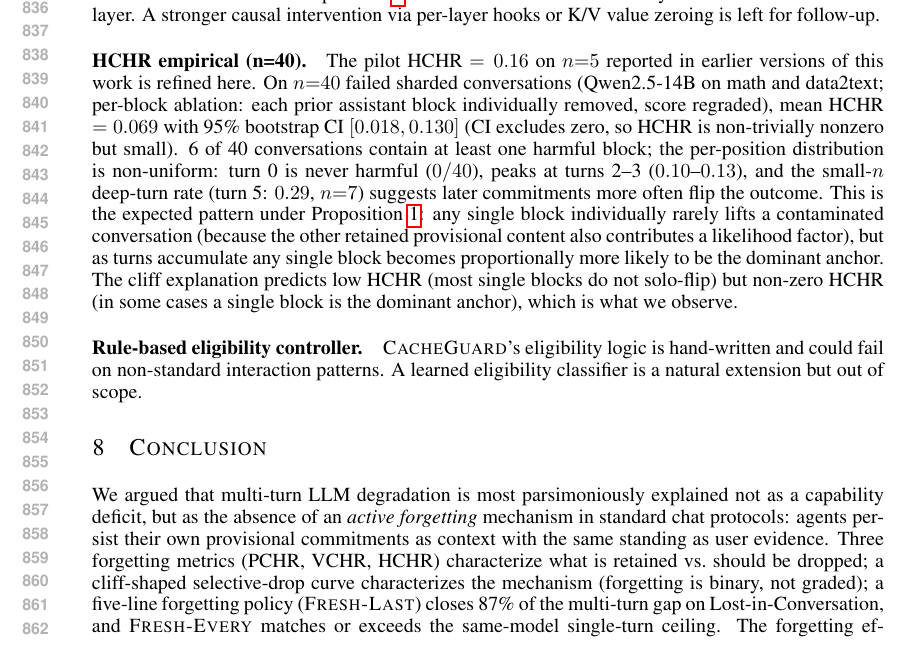
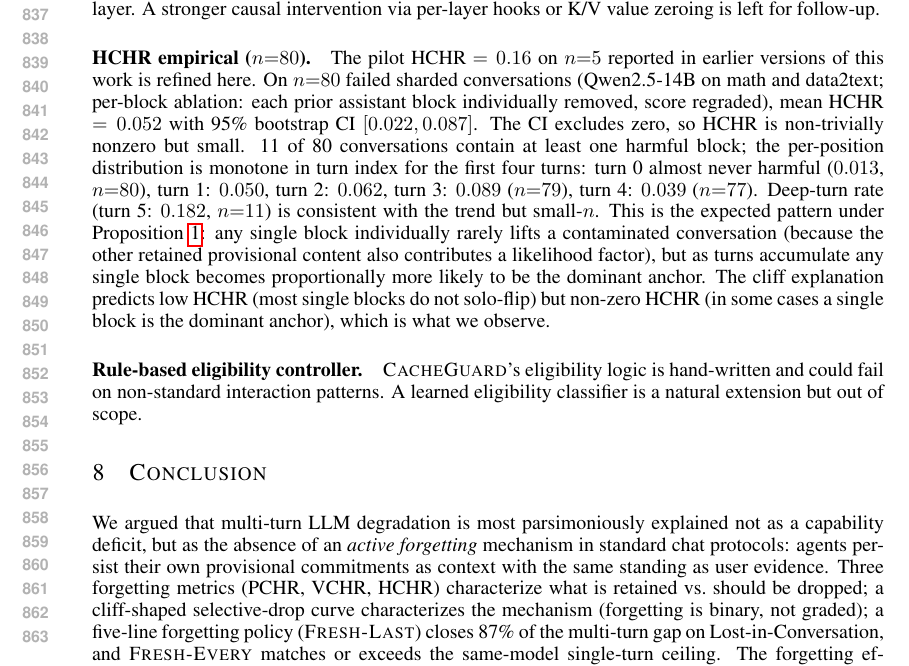
Before and after one commit to ZRay1213/BEYOND-RETENTION-ACTIVE-FORGETTING-IN-MULTI-TURN-LLM-AGENTS, a LaTeX paper (paper/main.tex): part of page 16 of 25, cut at the place of the change. Compiled offline with pdfLaTeX.

Commit message:
Paper: HCHR n=40 -> n=80 (Overleaf 6d944a6)

```diff
--- a/paper/main.tex
+++ b/paper/main.tex
@@ -557,8 +557,8 @@ Among the $N=200$ BFCL base instances, \textsc{CacheGuard} and \textsc{Sharded}
 \paragraph{Approximate PCHR; correlational attention.}
 Our mPCHR is a message-level approximation to vLLM's token-level prefix cache hit rate; the two diverge for \textsc{Fresh-Every} where user content extends rather than rebuilds per turn. The attention measurements in Section~\ref{sec:attention-probe} are correlational at the probe level and only weakly supportive at the causal level (Appendix~\ref{app:attn-patch}, $n=12$): a 2D attention mask alone does not produce the recovery achieved by token-level truncation, indicating that ``retained subset'' in Proposition~\ref{prop:cliff} must be read at the renderer layer rather than the attention layer. A stronger causal intervention via per-layer hooks or K/V value zeroing is left for follow-up.
 
-\paragraph{HCHR empirical (n=40).}
-The pilot HCHR $= 0.16$ on $n{=}5$ reported in earlier versions of this work is refined here. On $n{=}40$ failed sharded conversations (Qwen2.5-14B on math and data2text; per-block ablation: each prior assistant block individually removed, score regraded), mean HCHR $= 0.069$ with 95\% bootstrap CI $[0.018, 0.130]$ (CI excludes zero, so HCHR is non-trivially nonzero but small). 6 of 40 conversations contain at least one harmful block; the per-position distribution is non-uniform: turn 0 is never harmful ($0/40$), peaks at turns 2--3 ($0.10$--$0.13$), and the small-$n$ deep-turn rate (turn 5: $0.29$, $n{=}7$) suggests later commitments more often flip the outcome. This is the expected pattern under Proposition~\ref{prop:cliff}: any single block individually rarely lifts a contaminated conversation (because the other retained provisional content also contributes a likelihood factor), but as turns accumulate any single block becomes proportionally more likely to be the dominant anchor. The cliff explanation predicts low HCHR (most single blocks do not solo-flip) but non-zero HCHR (in some cases a single block is the dominant anchor), which is what we observe.
+\paragraph{HCHR empirical ($n{=}80$).}
+The pilot HCHR $= 0.16$ on $n{=}5$ reported in earlier versions of this work is refined here. On $n{=}80$ failed sharded conversations (Qwen2.5-14B on math and data2text; per-block ablation: each prior assistant block individually removed, score regraded), mean HCHR $= 0.052$ with 95\% bootstrap CI $[0.022, 0.087]$. The CI excludes zero, so HCHR is non-trivially nonzero but small. 11 of 80 conversations contain at least one harmful block; the per-position distribution is monotone in turn index for the first four turns: turn 0 almost never harmful ($0.013$, $n{=}80$), turn 1: $0.050$, turn 2: $0.062$, turn 3: $0.089$ ($n{=}79$), turn 4: $0.039$ ($n{=}77$). Deep-turn rate (turn 5: $0.182$, $n{=}11$) is consistent with the trend but small-$n$. This is the expected pattern under Proposition~\ref{prop:cliff}: any single block individually rarely lifts a contaminated conversation (because the other retained provisional content also contributes a likelihood factor), but as turns accumulate any single block becomes proportionally more likely to be the dominant anchor. The cliff explanation predicts low HCHR (most single blocks do not solo-flip) but non-zero HCHR (in some cases a single block is the dominant anchor), which is what we observe.
 
 \paragraph{Rule-based eligibility controller.}
 \textsc{CacheGuard}'s eligibility logic is hand-written and could fail on non-standard interaction patterns. A learned eligibility classifier is a natural extension but out of scope.
```
Also changed, not shown: paper/main.pdf.
